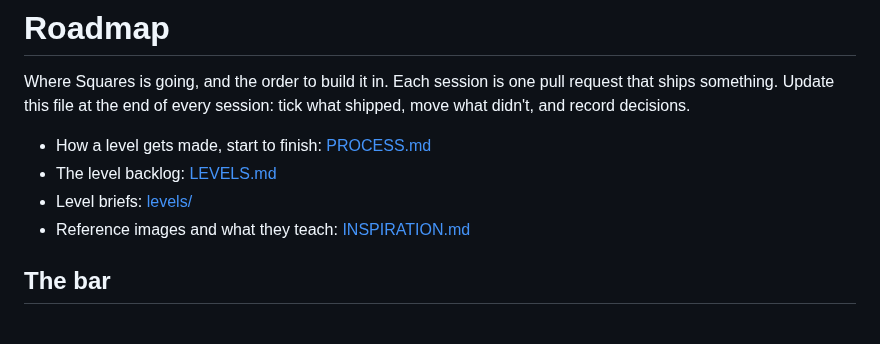
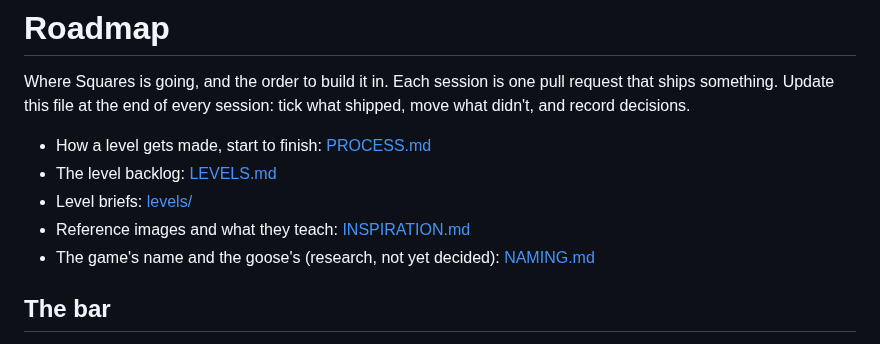
Before and after one commit to uxpreview/squares, a Markdown page: docs/ROADMAP.md, the part around the change. Rendered like a GitHub page.

```diff
--- a/docs/ROADMAP.md
+++ b/docs/ROADMAP.md
@@ -6,6 +6,7 @@ Where Squares is going, and the order to build it in. Each session is one pull r
 - The level backlog: [LEVELS.md](LEVELS.md)
 - Level briefs: [levels/](levels/)
 - Reference images and what they teach: [INSPIRATION.md](INSPIRATION.md)
+- The game's name and the goose's (research, not yet decided): [NAMING.md](NAMING.md)
 
 ## The bar
 
```
Also changed, not shown: docs/NAMING.md (added, +378 -0 lines).
